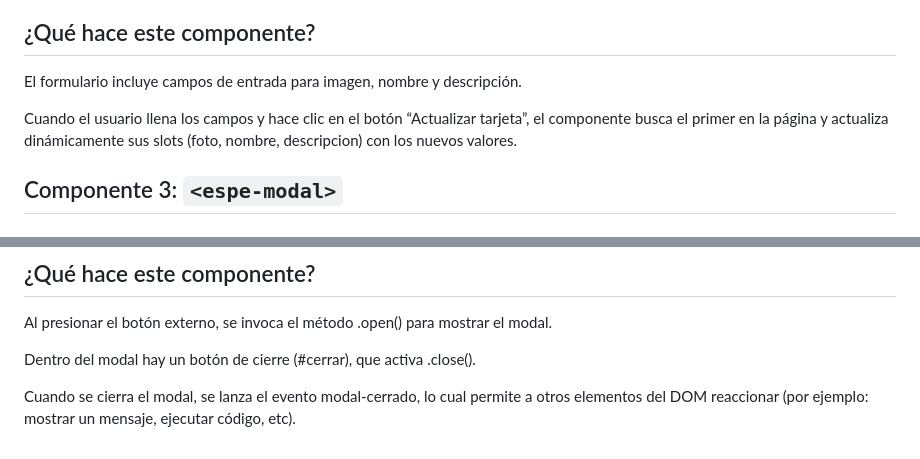
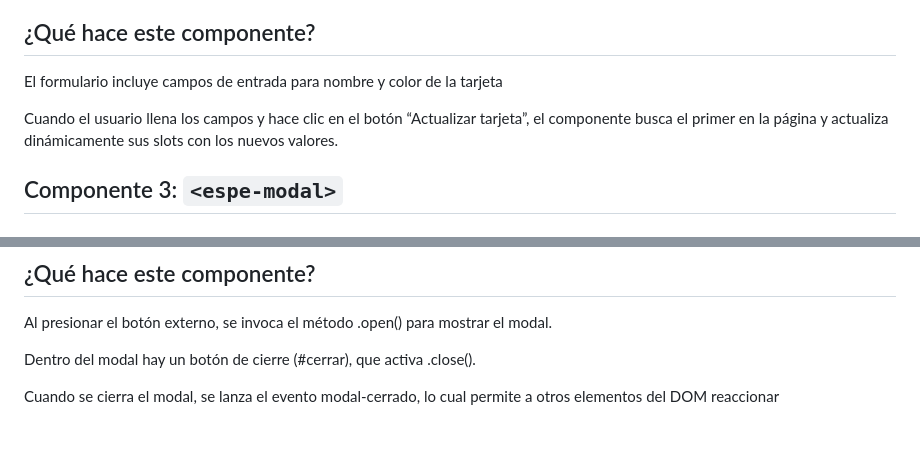
Before and after one commit to MathiasGR27/PROGRAMACION-INTEGRATIVA, a Markdown page: U1Tarea1_GualpaMathias/README.md, 2 parts joined by grey strips. Rendered like a GitHub page.

Commit message:
modificación de README

```diff
--- a/U1Tarea1_GualpaMathias/README.md
+++ b/U1Tarea1_GualpaMathias/README.md
@@ -52,9 +52,9 @@ Lo que hace es que en ese momento actualiza el componente-mg con los datos que s
 
 ## ¿Qué hace este componente?
 
-El formulario incluye campos de entrada para imagen, nombre y descripción.
+El formulario incluye campos de entrada para  nombre y color de la tarjeta
 
-Cuando el usuario llena los campos y hace clic en el botón “Actualizar tarjeta”, el componente busca el primer <componente-mg> en la página y actualiza dinámicamente sus slots (foto, nombre, descripcion) con los nuevos valores.
+Cuando el usuario llena los campos y hace clic en el botón “Actualizar tarjeta”, el componente busca el primer <componente-mg> en la página y actualiza dinámicamente sus slots con los nuevos valores.
 
 
 ## Componente 3: `<espe-modal>`
@@ -90,4 +90,4 @@ Al presionar el botón externo, se invoca el método .open() para mostrar el mod
 
 Dentro del modal hay un botón de cierre (#cerrar), que activa .close().
 
-Cuando se cierra el modal, se lanza el evento modal-cerrado, lo cual permite a otros elementos del DOM reaccionar (por ejemplo: mostrar un mensaje, ejecutar código, etc).
+Cuando se cierra el modal, se lanza el evento modal-cerrado, lo cual permite a otros elementos del DOM reaccionar
```
